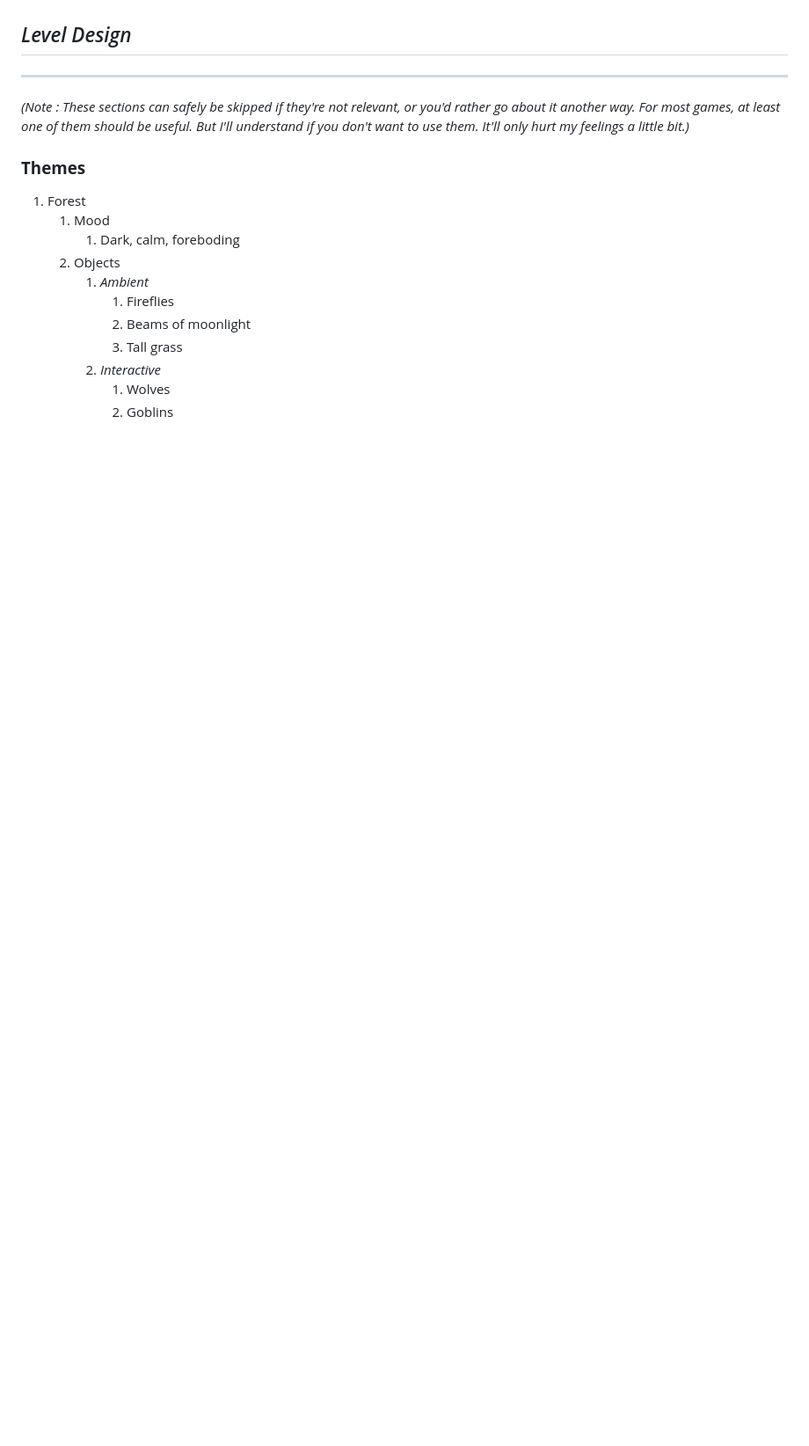
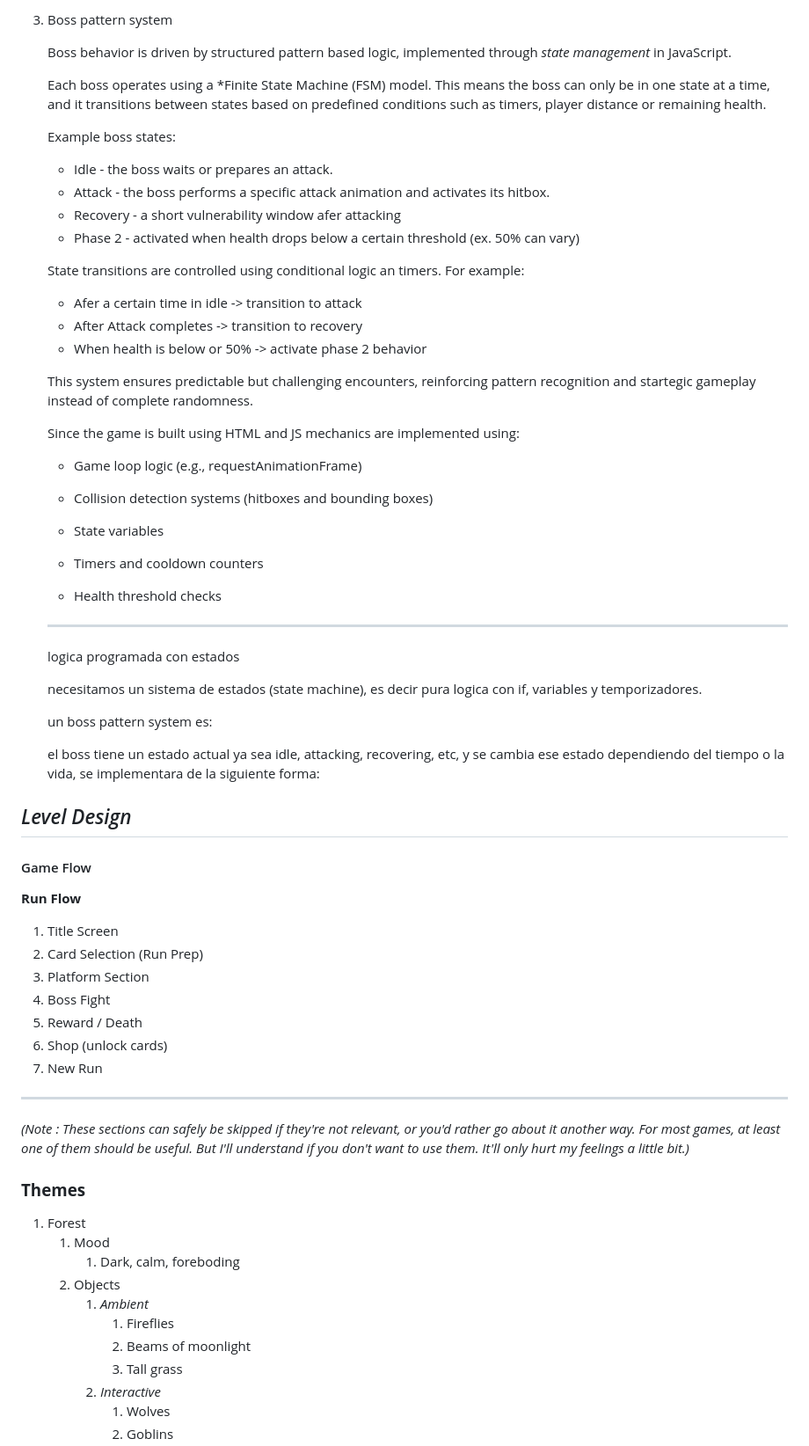
Before and after one commit to a01786687/Videojuego-Equipo8, a Markdown page: GDD_Template.md, the part around one of its changes. Shown at 88% size. Drawn GitHub-style; blank space fills up the shorter version.

```diff
--- a/GDD_Template.md
+++ b/GDD_Template.md
@@ -194,6 +256,61 @@ The following are the core mechanics and how they function at a systems level.
+3. Boss pattern system
+
+    Boss behavior is driven by structured pattern based logic, implemented through *state management* in JavaScript.
+
+    Each boss operates using a *Finite State Machine (FSM) model. This means the boss can only be in one state at a time, and it transitions between states based on predefined conditions such as timers, player distance or remaining health.
+
+    Example boss states:
+
+    - Idle - the boss waits or prepares an attack.
+    - Attack - the boss performs a specific attack animation and activates its hitbox.
+    - Recovery - a short vulnerability window afer attacking
+    - Phase 2 - activated when health drops below a certain threshold (ex. 50% can vary)
+
+    State transitions are controlled using conditional logic an timers. For example:
+
+    - Afer a certain time in idle -> transition to attack
+    - After Attack completes -> transition to recovery
+    - When health is below or 50% -> activate phase 2 behavior
+
+    This system ensures predictable but challenging encounters, reinforcing pattern recognition and startegic gameplay instead of complete randomness.
+
+    Since the game is built using HTML and JS mechanics are implemented using:
+
+    - Game loop logic (e.g., requestAnimationFrame)
+
+    - Collision detection systems (hitboxes and bounding boxes)
+
+    - State variables
+
+    - Timers and cooldown counters
+
+    - Health threshold checks
+
+    ----------------------------------------------
+
+    logica programada con estados
+
+    necesitamos un sistema de estados (state machine), es decir pura logica con if, variables y temporizadores.
+
+    un boss pattern system es:
+
+    el boss tiene un estado actual ya sea idle, attacking, recovering, etc, y se cambia ese estado dependiendo del tiempo o la vida, se implementara de la siguiente forma:
 
 
 ## _Level Design_
+
+#### Game Flow
+
+**Run Flow**
+1. Title Screen
+2. Card Selection (Run Prep)
+3. Platform Section
+4. Boss Fight
+5. Reward / Death
+6. Shop (unlock cards)
+7. New Run
+
+
 
 ---
 
```
Also changed, not shown: other parts of GDD_Template.md (+62 -0 lines).
